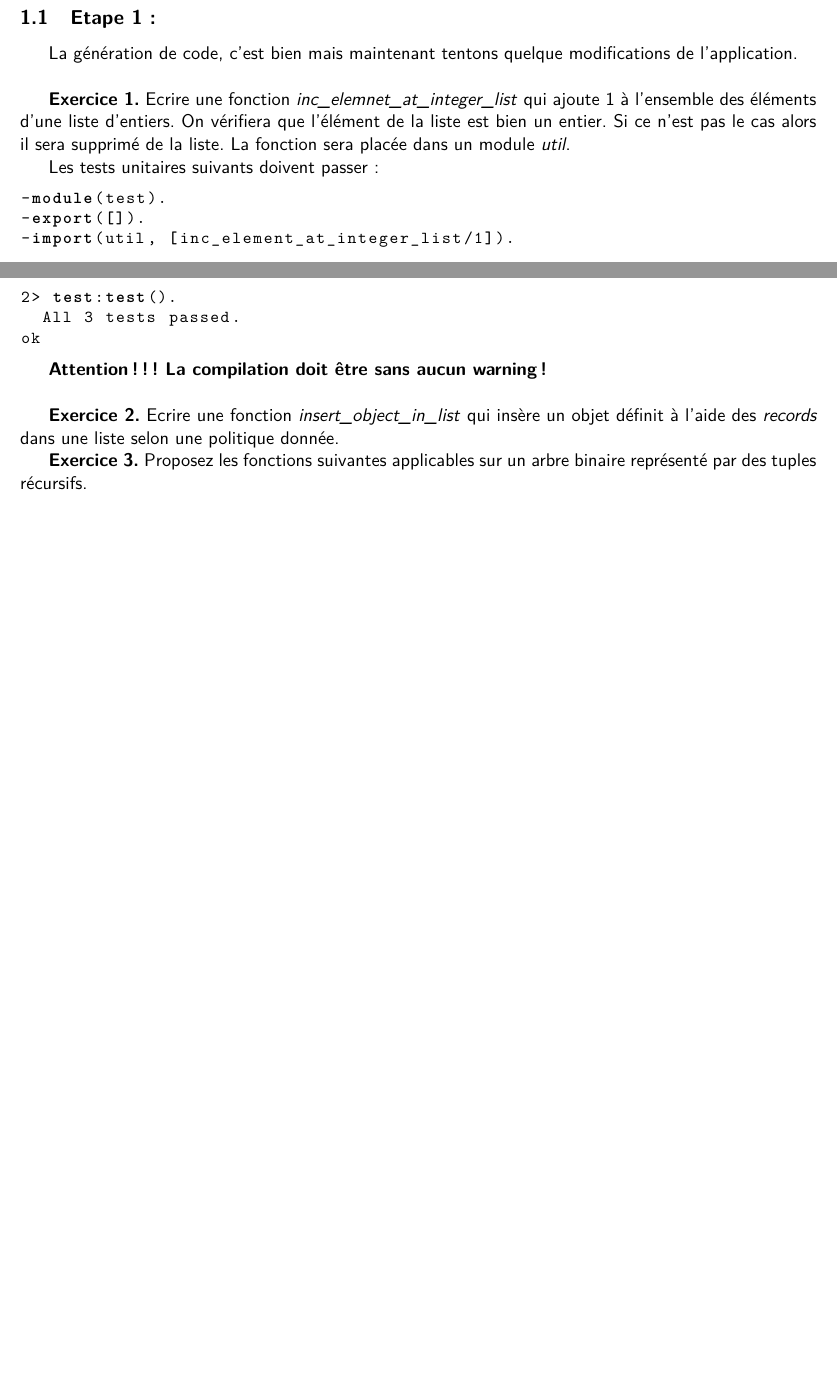
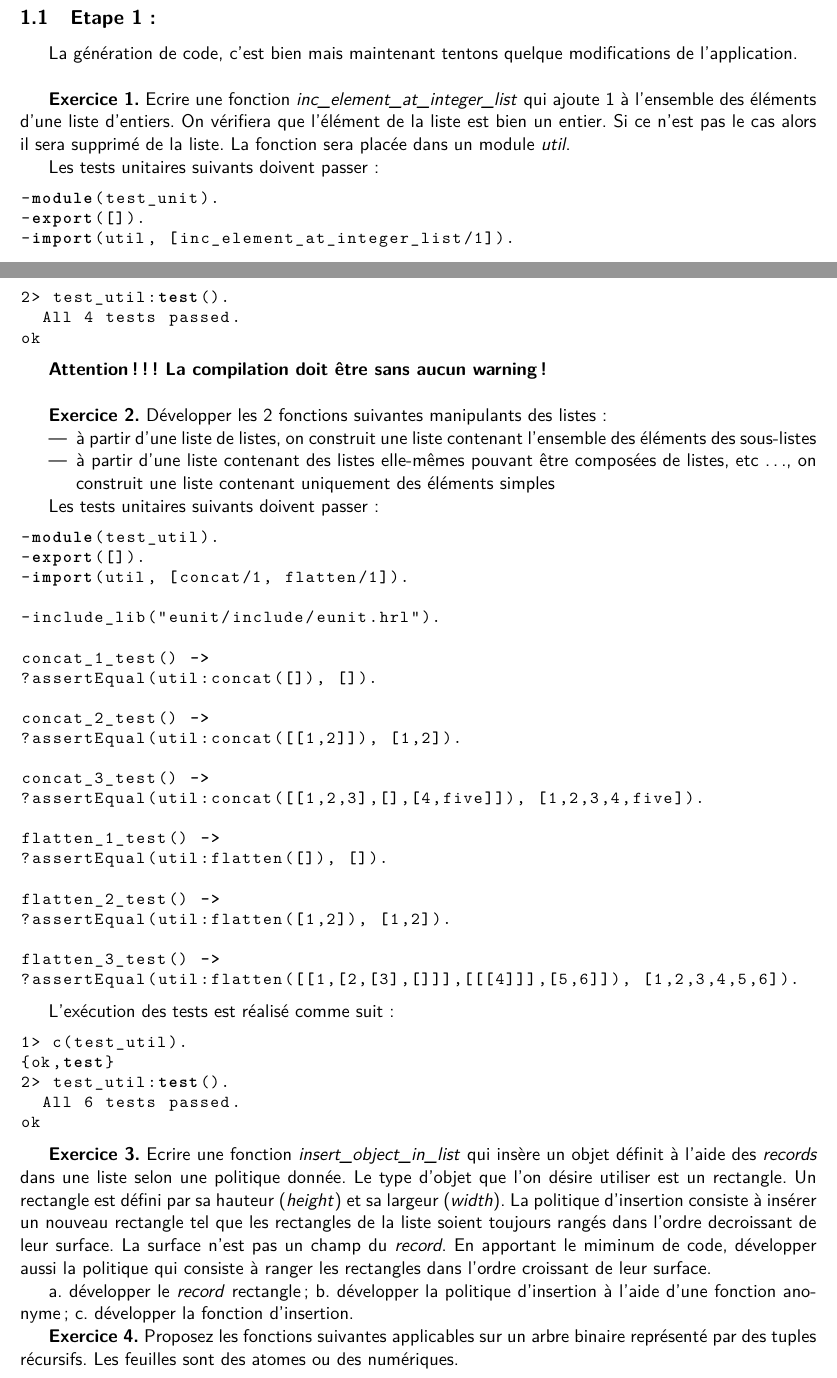
Before and after one commit to eramat/ErlangTutorial, a LaTeX document (tp/tp1.tex): two parts of pages 1 and 2 of 2, joined at a grey line, cut so that both start at the same text, the shorter picture padded with empty space. Compiled offline with pdfLaTeX; the source files are stored in an older character set and shown here as Unicode.

Commit message:
Quelques corrections et ajouts dans le TP1

```diff
--- a/tp/tp1.tex
+++ b/tp/tp1.tex
@@ -64,7 +64,7 @@ La génération de code, c'est bien mais maintenant tentons quelque modification
 de l'application.\\
 
 \textbf{Exercice 1.} Ecrire une fonction
-\textit{inc\_elemnet\_at\_integer\_list}
+\textit{inc\_element\_at\_integer\_list}
 qui ajoute 1 à l'ensemble des éléments
 d'une liste d'entiers. On vérifiera que l'élément de la liste est bien un
 entier. Si ce n'est pas le cas alors il sera supprimé de la liste. La fonction
@@ -72,7 +72,7 @@ sera placée dans un module \textit{util}.
 
 Les tests unitaires suivants doivent passer :
 \begin{lstlisting}[language=erlang]
--module(test).
+-module(test_unit).
 -export([]).
 -import(util, [inc_element_at_integer_list/1]).
 
@@ -97,17 +97,75 @@ L'exécution des tests est réalisé comme suit :
 {ok,test}
-2> test:test().
-  All 3 tests passed.
+2> test_util:test().
+  All 4 tests passed.
 ok
 \end{lstlisting}
 
 \textbf{Attention !!! La compilation doit être sans aucun warning !}\\
 
-\textbf{Exercice 2.} Ecrire une fonction \textit{insert\_object\_in\_list} qui
+\textbf{Exercice 2.} Développer les 2 fonctions suivantes manipulants des
+listes :
+\begin{itemize}
+\item à partir d'une liste de listes, on construit une liste contenant
+l'ensemble des éléments des sous-listes
+\item à partir d'une liste contenant des listes elle-mêmes pouvant être
+composées de listes, etc \ldots, on construit une liste contenant uniquement
+des éléments simples
+\end{itemize}
+
+Les tests unitaires suivants doivent passer :
+\begin{lstlisting}[language=erlang]
+-module(test_util).
+-export([]).
+-import(util, [concat/1, flatten/1]).
+
+-include_lib("eunit/include/eunit.hrl").
+
+concat_1_test() ->
+?assertEqual(util:concat([]), []).
+
+concat_2_test() ->
+?assertEqual(util:concat([[1,2]]), [1,2]).
+
+concat_3_test() ->
+?assertEqual(util:concat([[1,2,3],[],[4,five]]), [1,2,3,4,five]).
+
+flatten_1_test() ->
+?assertEqual(util:flatten([]), []).
+
+flatten_2_test() ->
+?assertEqual(util:flatten([1,2]), [1,2]).
+
+flatten_3_test() ->
+?assertEqual(util:flatten([[1,[2,[3],[]]],[[[4]]],[5,6]]), [1,2,3,4,5,6]).
+\end{lstlisting}
+
+L'exécution des tests est réalisé comme suit :
+\begin{lstlisting}[language=bash]
+1> c(test_util).
+{ok,test}
+2> test_util:test().
+  All 6 tests passed.
+ok
+\end{lstlisting}
+
+\textbf{Exercice 3.} Ecrire une fonction \textit{insert\_object\_in\_list} qui
 insère un objet définit à l'aide des \textit{records} dans une liste selon
 une politique donnée.
+Le type d'objet que l'on désire utiliser est un rectangle. Un rectangle est
+défini par sa hauteur (\textit{height}) et sa largeur (\textit{width}). La
+politique d'insertion consiste à insérer un nouveau rectangle tel que les
+rectangles de la liste soient toujours rangés dans l'ordre decroissant de
+leur surface. La surface n'est pas un champ du \textit{record}.
+En apportant le miminum de code, développer aussi la politique qui consiste
+à ranger les rectangles dans l'ordre croissant de leur surface.
 
-\textbf{Exercice 3.} Proposez les fonctions suivantes applicables sur un arbre
-binaire représenté par des tuples récursifs.
+a. développer le \textit{record} rectangle ;
+b. développer la politique d'insertion à l'aide d'une fonction anonyme ;
+c. développer la fonction d'insertion.
+
+\textbf{Exercice 4.} Proposez les fonctions suivantes applicables sur un arbre
+binaire représenté par des tuples récursifs. Les feuilles sont des atomes ou
+des numériques.
 
 
 \end{document}
```
Also changed, not shown: condition.tex (+1 -1 lines), matching.tex (+10 -10 lines), types.tex (+43 -7 lines), tp/tp1.tex (2 more changed lines).
